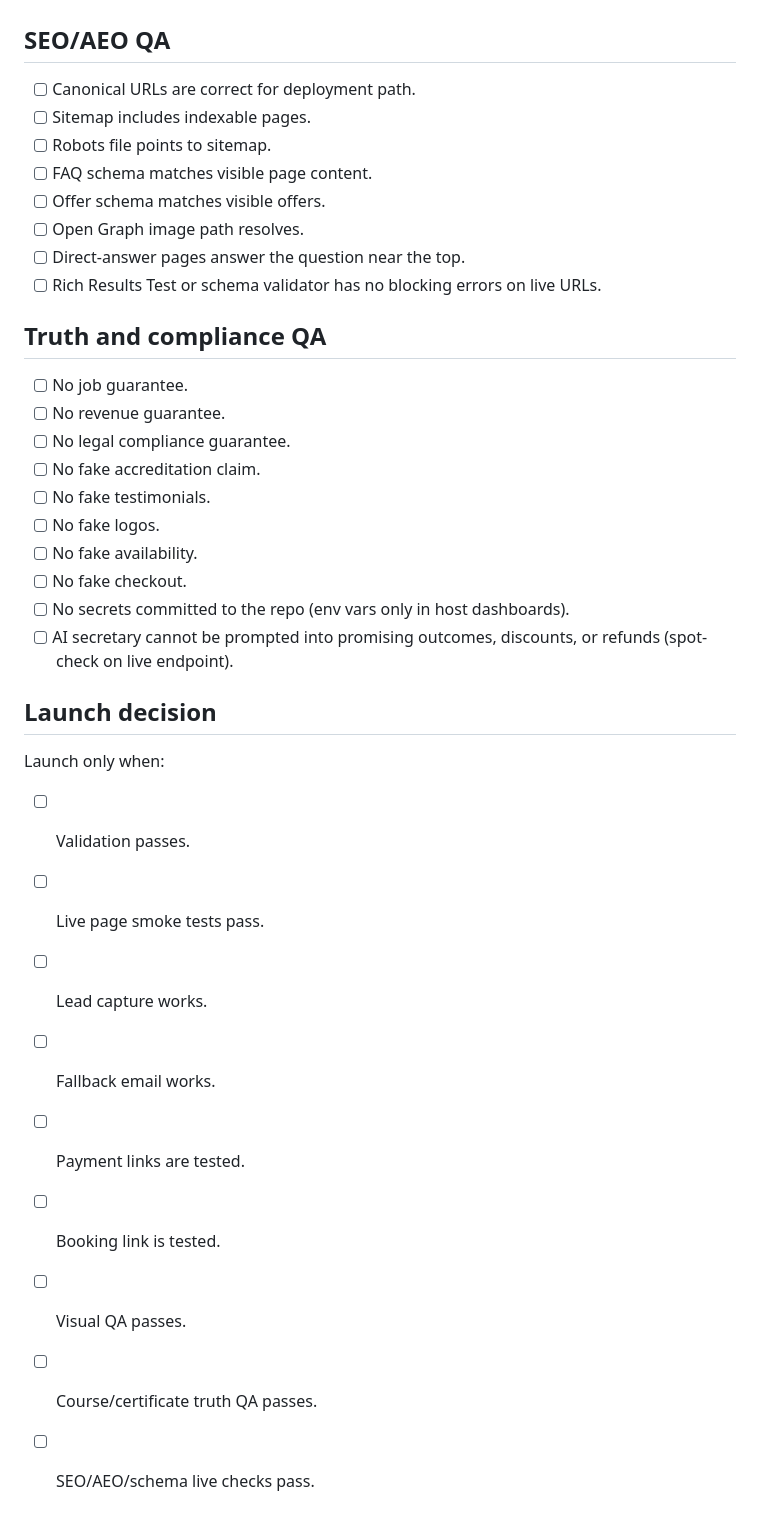
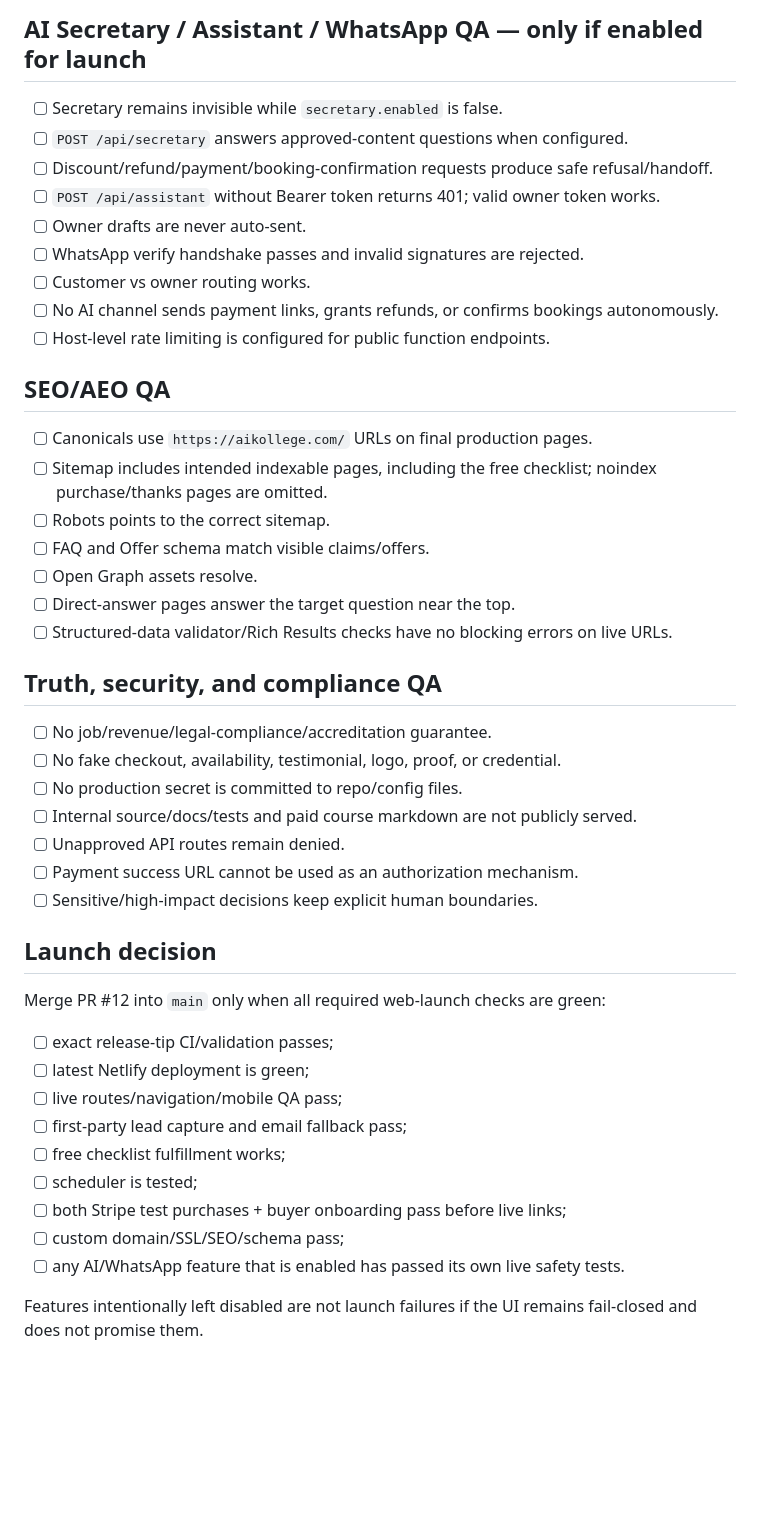
Before and after one commit to trustybooker/-Ai-Readiness, a Markdown page: docs/final-production-test-matrix.md, the part around one of its changes. Drawn GitHub-style; blank space fills up the shorter version.

```diff
--- a/docs/final-production-test-matrix.md
+++ b/docs/final-production-test-matrix.md
@@ -109,38 +99,47 @@ Run this after a deployment preview exists.
+## AI Secretary / Assistant / WhatsApp QA — only if enabled for launch
+
+- [ ] Secretary remains invisible while `secretary.enabled` is false.
+- [ ] `POST /api/secretary` answers approved-content questions when configured.
+- [ ] Discount/refund/payment/booking-confirmation requests produce safe refusal/handoff.
+- [ ] `POST /api/assistant` without Bearer token returns 401; valid owner token works.
+- [ ] Owner drafts are never auto-sent.
+- [ ] WhatsApp verify handshake passes and invalid signatures are rejected.
+- [ ] Customer vs owner routing works.
+- [ ] No AI channel sends payment links, grants refunds, or confirms bookings autonomously.
+- [ ] Host-level rate limiting is configured for public function endpoints.
 
 ## SEO/AEO QA
 
-- [ ] Canonical URLs are correct for deployment path.
-- [ ] Sitemap includes indexable pages.
-- [ ] Robots file points to sitemap.
-- [ ] FAQ schema matches visible page content.
-- [ ] Offer schema matches visible offers.
-- [ ] Open Graph image path resolves.
-- [ ] Direct-answer pages answer the question near the top.
-- [ ] Rich Results Test or schema validator has no blocking errors on live URLs.
+- [ ] Canonicals use `https://aikollege.com/` URLs on final production pages.
+- [ ] Sitemap includes intended indexable pages, including the free checklist; noindex purchase/thanks pages are omitted.
+- [ ] Robots points to the correct sitemap.
+- [ ] FAQ and Offer schema match visible claims/offers.
+- [ ] Open Graph assets resolve.
+- [ ] Direct-answer pages answer the target question near the top.
+- [ ] Structured-data validator/Rich Results checks have no blocking errors on live URLs.
 
-## Truth and compliance QA
+## Truth, security, and compliance QA
 
-- [ ] No job guarantee.
-- [ ] No revenue guarantee.
-- [ ] No legal compliance guarantee.
-- [ ] No fake accreditation claim.
-- [ ] No fake testimonials.
-- [ ] No fake logos.
-- [ ] No fake availability.
-- [ ] No fake checkout.
-- [ ] No secrets committed to the repo (env vars only in host dashboards).
-- [ ] AI secretary cannot be prompted into promising outcomes, discounts, or refunds (spot-check on live endpoint).
+- [ ] No job/revenue/legal-compliance/accreditation guarantee.
+- [ ] No fake checkout, availability, testimonial, logo, proof, or credential.
+- [ ] No production secret is committed to repo/config files.
+- [ ] Internal source/docs/tests and paid course markdown are not publicly served.
+- [ ] Unapproved API routes remain denied.
+- [ ] Payment success URL cannot be used as an authorization mechanism.
+- [ ] Sensitive/high-impact decisions keep explicit human boundaries.
 
 ## Launch decision
 
-Launch only when:
+Merge PR #12 into `main` only when all required web-launch checks are green:
 
-- [ ] Validation passes.
-- [ ] Live page smoke tests pass.
-- [ ] Lead capture works.
-- [ ] Fallback email works.
-- [ ] Payment links are tested.
-- [ ] Booking link is tested.
-- [ ] Visual QA passes.
-- [ ] Course/certificate truth QA passes.
-- [ ] SEO/AEO/schema live checks pass.
+- [ ] exact release-tip CI/validation passes;
+- [ ] latest Netlify deployment is green;
+- [ ] live routes/navigation/mobile QA pass;
+- [ ] first-party lead capture and email fallback pass;
+- [ ] free checklist fulfillment works;
+- [ ] scheduler is tested;
+- [ ] both Stripe test purchases + buyer onboarding pass before live links;
+- [ ] custom domain/SSL/SEO/schema pass;
+- [ ] any AI/WhatsApp feature that is enabled has passed its own live safety tests.
+
+Features intentionally left disabled are not launch failures if the UI remains fail-closed and does not promise them.
```
Also changed, not shown: other parts of docs/final-production-test-matrix.md (+79 -89 lines).
